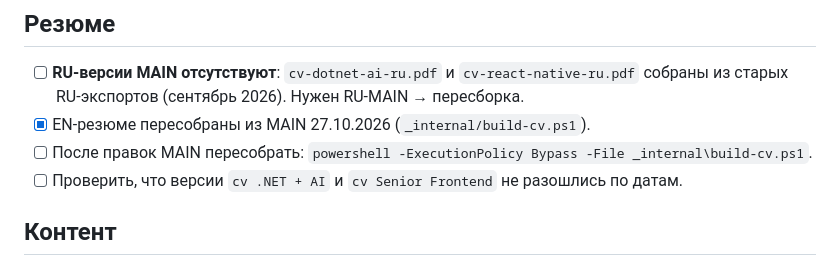
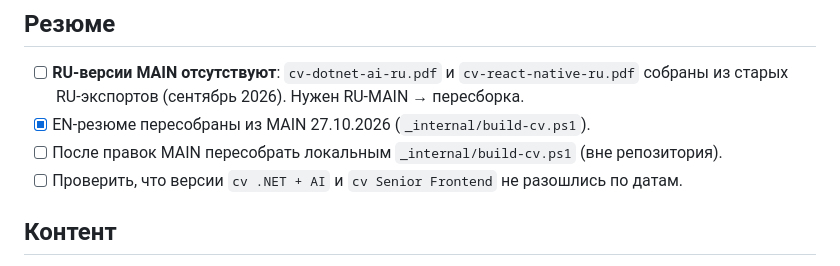
Before and after one commit to KOTKenny/portfolio, a Markdown page: TODO.md, the part around the change. GitHub-like rendering.

Commit message:
Docs: clarify local CV build script

```diff
--- a/TODO.md
+++ b/TODO.md
@@ -18,7 +18,7 @@
 - [ ] **RU-версии MAIN отсутствуют**: `cv-dotnet-ai-ru.pdf` и `cv-react-native-ru.pdf`
       собраны из старых RU-экспортов (сентябрь 2026). Нужен RU-MAIN → пересборка.
 - [x] EN-резюме пересобраны из MAIN 27.10.2026 (`_internal/build-cv.ps1`).
-- [ ] После правок MAIN пересобрать: `powershell -ExecutionPolicy Bypass -File _internal\build-cv.ps1`.
+- [ ] После правок MAIN пересобрать локальным `_internal/build-cv.ps1` (вне репозитория).
 - [ ] Проверить, что версии `cv .NET + AI` и `cv Senior Frontend` не разошлись по датам.
 
 ## Контент
```
Also changed, not shown: 1 other file.
